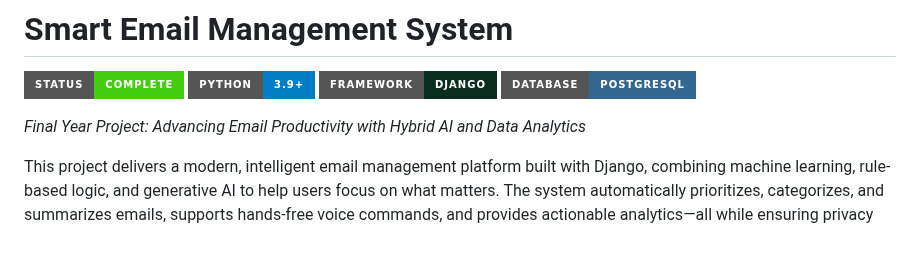
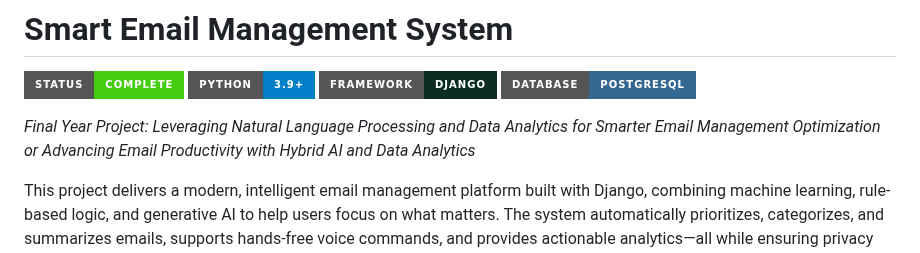
Before and after one commit to 12Lwk/fyp-email-analyzer, a Markdown page: README.md, the part around the change. GitHub-like rendering; badges without logos.

```diff
--- a/README.md
+++ b/README.md
@@ -5,7 +5,7 @@
 [![Framework: Django](https://img.shields.io/badge/Framework-Django-092E20.svg?style=for-the-badge&logo=django)](https://www.djangoproject.com/)
 [![Database: PostgreSQL](https://img.shields.io/badge/Database-PostgreSQL-336791.svg?style=for-the-badge&logo=postgresql)](https://www.postgresql.org/)
 
-*Final Year Project: Advancing Email Productivity with Hybrid AI and Data Analytics*
+*Final Year Project: Leveraging Natural Language Processing and Data Analytics for Smarter Email Management Optimization or Advancing Email Productivity with Hybrid AI and Data Analytics*
 
 This project delivers a modern, intelligent email management platform built with Django, combining machine learning, rule-based logic, and generative AI to help users focus on what matters. The system automatically prioritizes, categorizes, and summarizes emails, supports hands-free voice commands, and provides actionable analytics—all while ensuring privacy and scalability.
 
```
